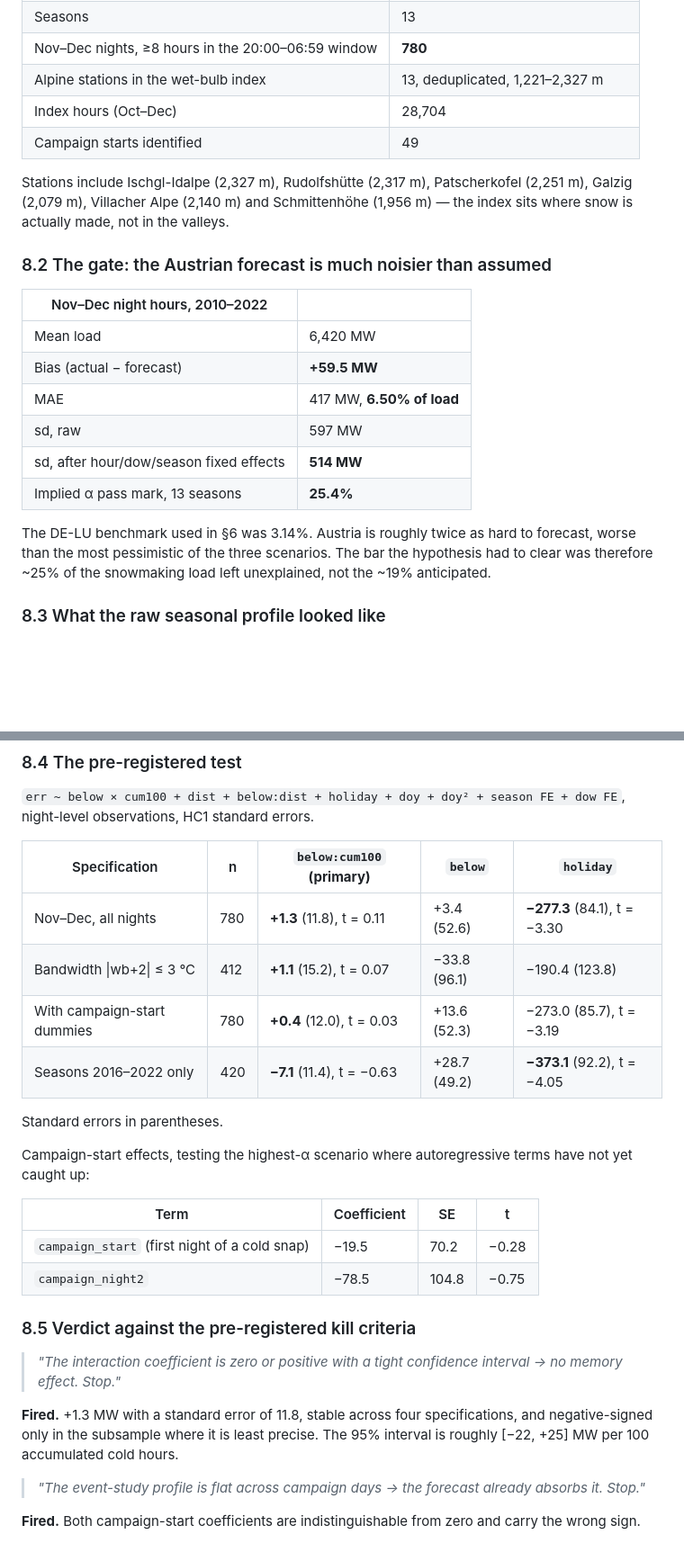
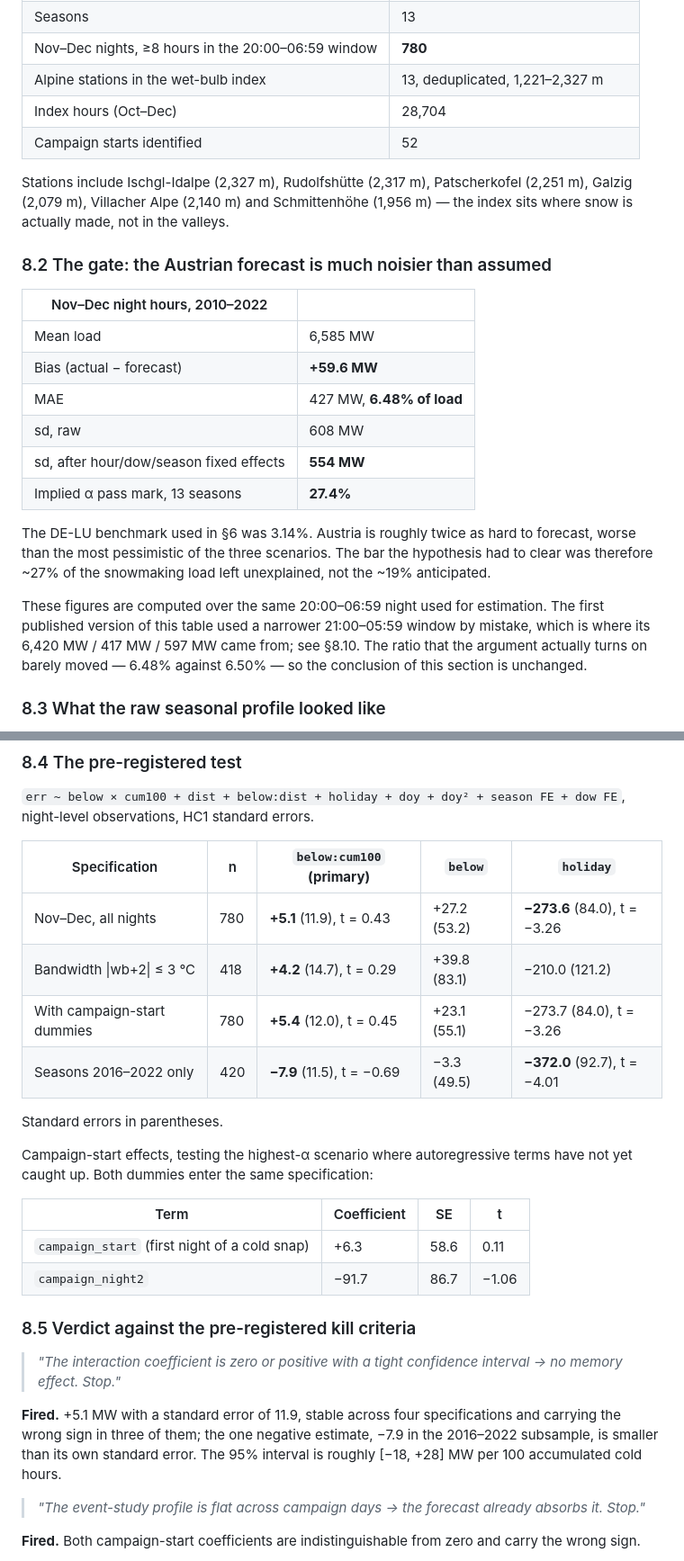
Before and after one commit to baptistecristo/Electricity-demand-forecasting-in-Austria, a Markdown page: README.md, 2 parts joined by grey strips. Shown at 90% size. Drawn GitHub-style; blank space fills up the shorter version.

```diff
--- a/README.md
+++ b/README.md
@@ -287,7 +289,7 @@ the critical path. Forecast coverage starts 2010, so:
 | Nov–Dec nights, ≥8 hours in the 20:00–06:59 window | **780** |
 | Alpine stations in the wet-bulb index | 13, deduplicated, 1,221–2,327 m |
 | Index hours (Oct–Dec) | 28,704 |
-| Campaign starts identified | 49 |
+| Campaign starts identified | 52 |
 
 Stations include Ischgl-Idalpe (2,327 m), Rudolfshütte (2,317 m), Patscherkofel
 (2,251 m), Galzig (2,079 m), Villacher Alpe (2,140 m) and Schmittenhöhe (1,956 m) —
@@ -297,17 +299,23 @@ the index sits where snow is actually made, not in the valleys.
 
 | Nov–Dec night hours, 2010–2022 | |
 |---|---|
-| Mean load | 6,420 MW |
-| Bias (actual − forecast) | **+59.5 MW** |
-| MAE | 417 MW, **6.50% of load** |
-| sd, raw | 597 MW |
-| sd, after hour/dow/season fixed effects | **514 MW** |
-| Implied α pass mark, 13 seasons | **25.4%** |
+| Mean load | 6,585 MW |
+| Bias (actual − forecast) | **+59.6 MW** |
+| MAE | 427 MW, **6.48% of load** |
+| sd, raw | 608 MW |
+| sd, after hour/dow/season fixed effects | **554 MW** |
+| Implied α pass mark, 13 seasons | **27.4%** |
 
 The DE-LU benchmark used in §6 was 3.14%. Austria is roughly twice as hard to
 forecast, worse than the most pessimistic of the three scenarios. The bar the
-hypothesis had to clear was therefore ~25% of the snowmaking load left
+hypothesis had to clear was therefore ~27% of the snowmaking load left
 unexplained, not the ~19% anticipated.
+
+These figures are computed over the same 20:00–06:59 night used for estimation.
+The first published version of this table used a narrower 21:00–05:59 window by
+mistake, which is where its 6,420 MW / 417 MW / 597 MW came from; see §8.10. The
+ratio that the argument actually turns on barely moved — 6.48% against 6.50% —
+so the conclusion of this section is unchanged.
 
 ### 8.3 What the raw seasonal profile looked like
 
@@ -343,29 +351,30 @@ night-level observations, HC1 standard errors.
 
 | Specification | n | `below:cum100` **(primary)** | `below` | `holiday` |
 |---|---|---|---|---|
-| Nov–Dec, all nights | 780 | **+1.3** (11.8), t = 0.11 | +3.4 (52.6) | **−277.3** (84.1), t = −3.30 |
-| Bandwidth \|wb+2\| ≤ 3 °C | 412 | **+1.1** (15.2), t = 0.07 | −33.8 (96.1) | −190.4 (123.8) |
-| With campaign-start dummies | 780 | **+0.4** (12.0), t = 0.03 | +13.6 (52.3) | −273.0 (85.7), t = −3.19 |
-| Seasons 2016–2022 only | 420 | **−7.1** (11.4), t = −0.63 | +28.7 (49.2) | **−373.1** (92.2), t = −4.05 |
+| Nov–Dec, all nights | 780 | **+5.1** (11.9), t = 0.43 | +27.2 (53.2) | **−273.6** (84.0), t = −3.26 |
+| Bandwidth \|wb+2\| ≤ 3 °C | 418 | **+4.2** (14.7), t = 0.29 | +39.8 (83.1) | −210.0 (121.2) |
+| With campaign-start dummies | 780 | **+5.4** (12.0), t = 0.45 | +23.1 (55.1) | −273.7 (84.0), t = −3.26 |
+| Seasons 2016–2022 only | 420 | **−7.9** (11.5), t = −0.69 | −3.3 (49.5) | **−372.0** (92.7), t = −4.01 |
 
 Standard errors in parentheses.
 
 Campaign-start effects, testing the highest-α scenario where autoregressive terms
-have not yet caught up:
+have not yet caught up. Both dummies enter the same specification:
 
 | Term | Coefficient | SE | t |
 |---|---|---|---|
-| `campaign_start` (first night of a cold snap) | −19.5 | 70.2 | −0.28 |
-| `campaign_night2` | −78.5 | 104.8 | −0.75 |
+| `campaign_start` (first night of a cold snap) | +6.3 | 58.6 | 0.11 |
+| `campaign_night2` | −91.7 | 86.7 | −1.06 |
 
 ### 8.5 Verdict against the pre-registered kill criteria
 
 > *"The interaction coefficient is zero or positive with a tight confidence
 > interval → no memory effect. Stop."*
 
-**Fired.** +1.3 MW with a standard error of 11.8, stable across four
-specifications, and negative-signed only in the subsample where it is least
-precise. The 95% interval is roughly [−22, +25] MW per 100 accumulated cold hours.
+**Fired.** +5.1 MW with a standard error of 11.9, stable across four
+specifications and carrying the wrong sign in three of them; the one negative
+estimate, −7.9 in the 2016–2022 subsample, is smaller than its own standard
+error. The 95% interval is roughly [−18, +28] MW per 100 accumulated cold hours.
 
 > *"The event-study profile is flat across campaign days → the forecast already
 > absorbs it. Stop."*
```
Also changed, not shown: other parts of README.md (+64 -10 lines), figures/results.png, 6 other files.
